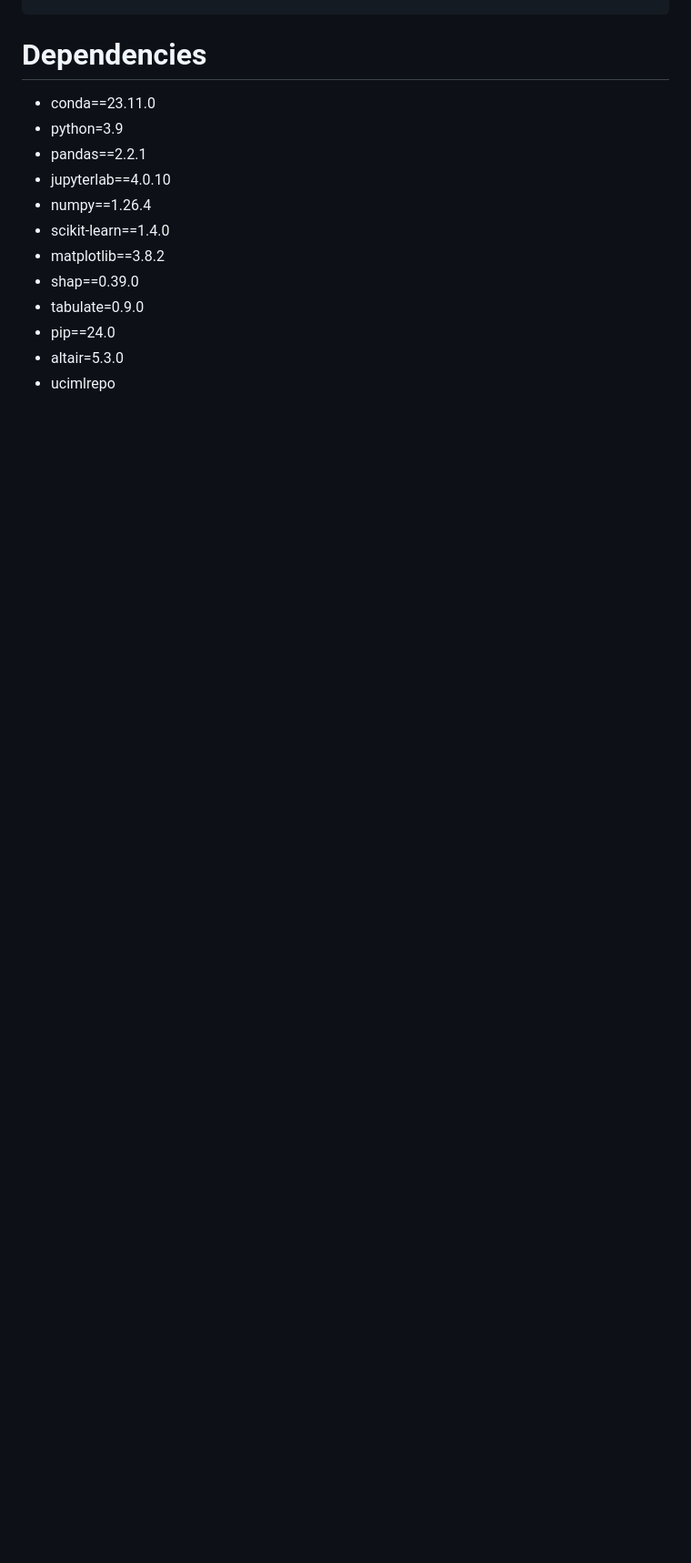
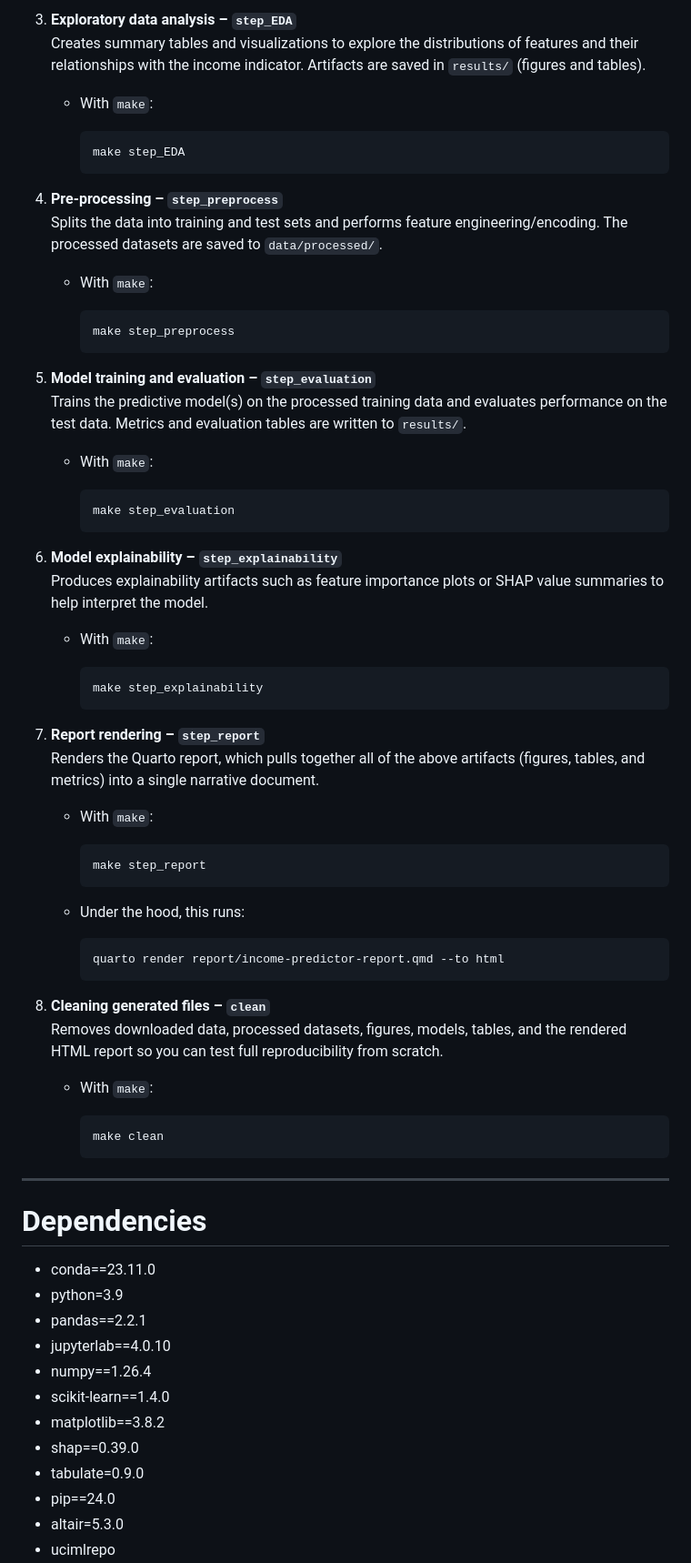
Before and after one commit to lukeni777/522-group33-income-indicators, a Markdown page: README.md, the part around the change printed below. Shown: that part at 91% size. Drawn GitHub-style; blank space fills up the shorter version.

````diff
--- a/README.md
+++ b/README.md
@@ -162,3 +231,73 @@ make clean
+3. **Exploratory data analysis – `step_EDA`**
+   Creates summary tables and visualizations to explore the distributions of
+   features and their relationships with the income indicator. Artifacts are
+   saved in `results/` (figures and tables).
+
+   - With `make`:
+
+     ```bash
+     make step_EDA
+     ```
+
+4. **Pre-processing – `step_preprocess`**
+   Splits the data into training and test sets and performs feature
+   engineering/encoding. The processed datasets are saved to
+   `data/processed/`.
+
+   - With `make`:
+
+     ```bash
+     make step_preprocess
+     ```
+
+5. **Model training and evaluation – `step_evaluation`**
+   Trains the predictive model(s) on the processed training data and evaluates
+   performance on the test data. Metrics and evaluation tables are written to
+   `results/`.
+
+   - With `make`:
+
+     ```bash
+     make step_evaluation
+     ```
+
+6. **Model explainability – `step_explainability`**
+   Produces explainability artifacts such as feature importance plots or SHAP
+   value summaries to help interpret the model.
+
+   - With `make`:
+
+     ```bash
+     make step_explainability
+     ```
+
+7. **Report rendering – `step_report`**
+   Renders the Quarto report, which pulls together all of the above artifacts
+   (figures, tables, and metrics) into a single narrative document.
+
+   - With `make`:
+
+     ```bash
+     make step_report
+     ```
+
+   - Under the hood, this runs:
+
+     ```bash
+     quarto render report/income-predictor-report.qmd --to html
+     ```
+
+8. **Cleaning generated files – `clean`**
+   Removes downloaded data, processed datasets, figures, models, tables, and
+   the rendered HTML report so you can test full reproducibility from scratch.
+
+   - With `make`:
+
+     ```bash
+     make clean
+     ```
+
+---
 # Dependencies
   - conda==23.11.0
   - python=3.9
````
Also changed, not shown: other parts of README.md (+69 -0 lines).
